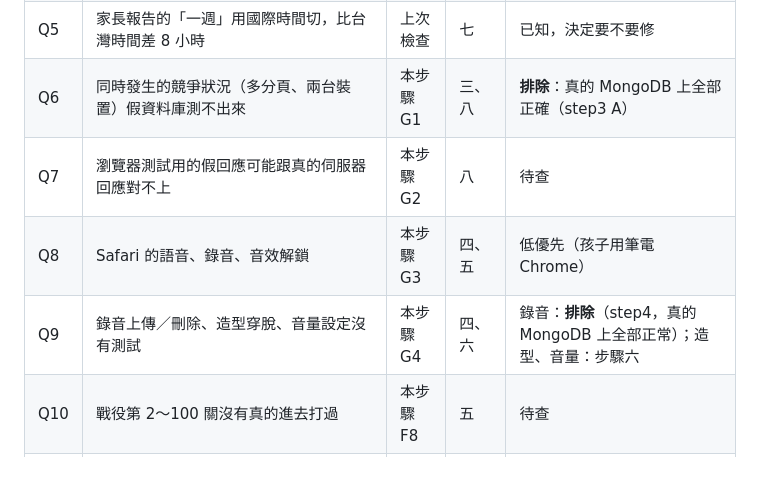
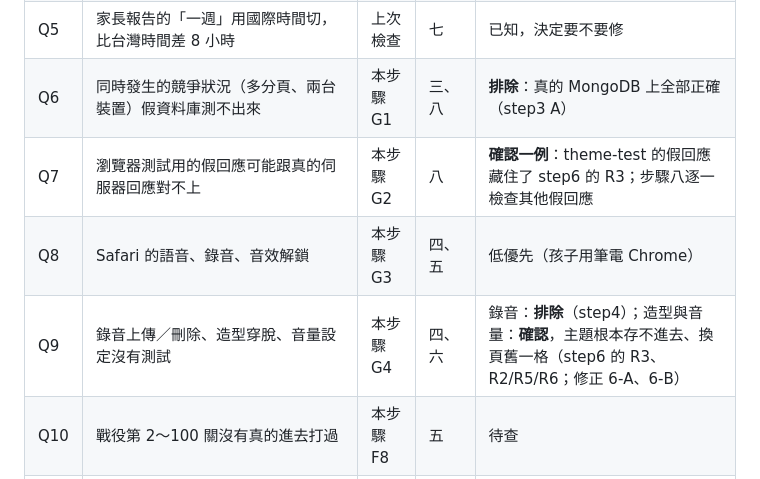
Before and after one commit to YeyeJames/SpellingBeeByAnthropic, a Markdown page: docs/audit/step1-inventory.md, the part around the change. Drawn GitHub-style.

```diff
--- a/docs/audit/step1-inventory.md
+++ b/docs/audit/step1-inventory.md
@@ -95,9 +95,9 @@
 | Q4 | 戰役關卡表是從課本的組算出來的；課本加組之後，已經打到的「第 N 關」可能變成別的關（Allen 補週單字時一定會遇到；他目前 0 關，所以現在還不會出事） | 上次檢查 | 五 | 待查（只確認與提案，不改） |
 | Q5 | 家長報告的「一週」用國際時間切，比台灣時間差 8 小時 | 上次檢查 | 七 | 已知，決定要不要修 |
 | Q6 | 同時發生的競爭狀況（多分頁、兩台裝置）假資料庫測不出來 | 本步驟 G1 | 三、八 | **排除**：真的 MongoDB 上全部正確（step3 A） |
-| Q7 | 瀏覽器測試用的假回應可能跟真的伺服器回應對不上 | 本步驟 G2 | 八 | 待查 |
+| Q7 | 瀏覽器測試用的假回應可能跟真的伺服器回應對不上 | 本步驟 G2 | 八 | **確認一例**：theme-test 的假回應藏住了 step6 的 R3；步驟八逐一檢查其他假回應 |
 | Q8 | Safari 的語音、錄音、音效解鎖 | 本步驟 G3 | 四、五 | 低優先（孩子用筆電 Chrome） |
-| Q9 | 錄音上傳／刪除、造型穿脫、音量設定沒有測試 | 本步驟 G4 | 四、六 | 錄音：**排除**（step4，真的 MongoDB 上全部正常）；造型、音量：步驟六 |
+| Q9 | 錄音上傳／刪除、造型穿脫、音量設定沒有測試 | 本步驟 G4 | 四、六 | 錄音：**排除**（step4）；造型與音量：**確認**，主題根本存不進去、換頁舊一格（step6 的 R3、R2/R5/R6；修正 6-A、6-B） |
 | Q10 | 戰役第 2～100 關沒有真的進去打過 | 本步驟 F8 | 五 | 待查 |
 | Q11 | 練習沒有從頭到尾的真實測試（打字→記帳→解鎖遊戲） | 本步驟 F3 | 四 | **排除**：已補上測試，全部正確（step4） |
 | Q12 | 練習途中登入失效，之後的答案全部消失 | 步驟二 S4 | 二 | **已修（2-C 上線）**；2-B 擱置，改動存成 patch |
```
Also changed, not shown: docs/audit/step6-shop.md (added, +58 -0 lines).
